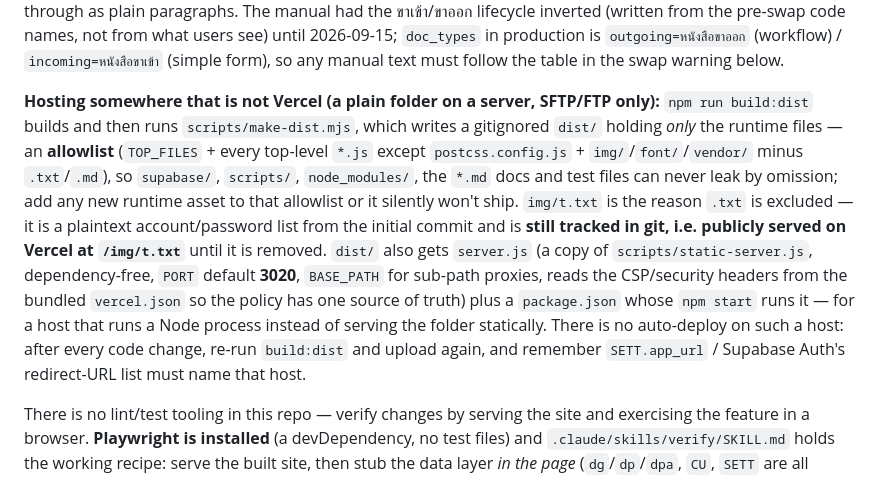
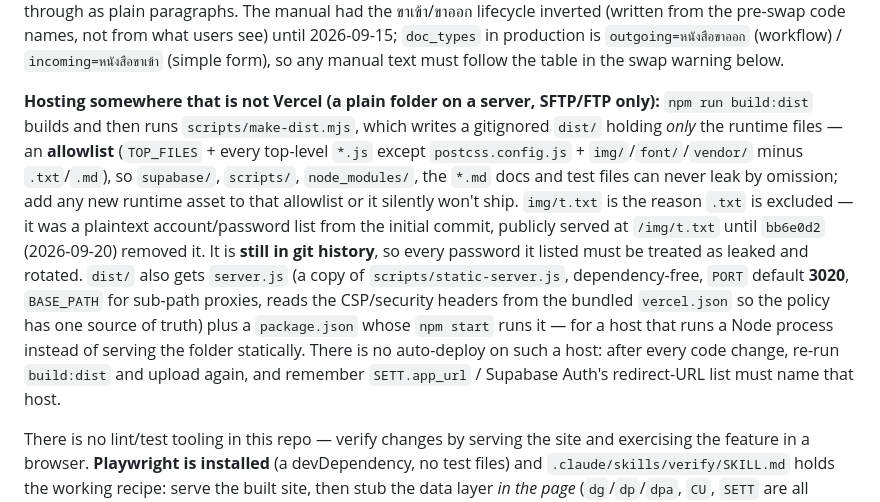
Before and after one commit to kittiya45/SaEDU-Flow-system, a Markdown page: CLAUDE.md, the part around one of its changes. Rendered like a GitHub page.

Commit message:
CLAUDE.md: แก้ข้อมูลที่ล้าสมัย — t.txt ถูกลบแล้ว, Vercel redirect ไปโดเมนคณะ, app_url
Co-Authored-By: Claude Opus 5.5 (1M context) <noreply@anthropic.com>

```diff
--- a/CLAUDE.md
+++ b/CLAUDE.md
@@ -22,7 +22,7 @@ If you're actively changing class names in any `.js` file, run `npm run watch` i
 
 **Per-role Word manuals:** `npm run build:manual` (`scripts/build-manual-docx.mjs`) writes `manual-docx/SAEDU-Flow-คู่มือ-{นิสิต-กนค,อาจารย์,เจ้าหน้าที่}.docx` (gitignored). It does not convert the HTML — it opens `manual.html` in Playwright's Chromium, calls the page's own `applyRole(role)` so the `data-roles`/`.role-content` filtering is exactly what the role picker shows, walks the DOM into a small block model (section / card / steps / flow / table / callout / faq) and builds the document with the `docx` library, embedding the TH SarabunPSK regular face from Word's bundled fonts when present. **`manual.html` is the single source — edit it, then rebuild; never hand-edit the .docx.** A new component class in the manual needs a branch in `extractInPage()` or its text silently falls through as plain paragraphs. The manual had the ขาเข้า/ขาออก lifecycle inverted (written from the pre-swap code names, not from what users see) until 2026-09-15; `doc_types` in production is `outgoing=หนังสือขาออก` (workflow) / `incoming=หนังสือขาเข้า` (simple form), so any manual text must follow the table in the swap warning below.
 
-**Hosting somewhere that is not Vercel (a plain folder on a server, SFTP/FTP only):** `npm run build:dist` builds and then runs `scripts/make-dist.mjs`, which writes a gitignored `dist/` holding *only* the runtime files — an **allowlist** (`TOP_FILES` + every top-level `*.js` except `postcss.config.js` + `img/`/`font/`/`vendor/` minus `.txt`/`.md`), so `supabase/`, `scripts/`, `node_modules/`, the `*.md` docs and test files can never leak by omission; add any new runtime asset to that allowlist or it silently won't ship. `img/t.txt` is the reason `.txt` is excluded — it is a plaintext account/password list from the initial commit and is **still tracked in git, i.e. publicly served on Vercel at `/img/t.txt`** until it is removed. `dist/` also gets `server.js` (a copy of `scripts/static-server.js`, dependency-free, `PORT` default **3020**, `BASE_PATH` for sub-path proxies, reads the CSP/security headers from the bundled `vercel.json` so the policy has one source of truth) plus a `package.json` whose `npm start` runs it — for a host that runs a Node process instead of serving the folder statically. There is no auto-deploy on such a host: after every code change, re-run `build:dist` and upload again, and remember `SETT.app_url` / Supabase Auth's redirect-URL list must name that host.
+**Hosting somewhere that is not Vercel (a plain folder on a server, SFTP/FTP only):** `npm run build:dist` builds and then runs `scripts/make-dist.mjs`, which writes a gitignored `dist/` holding *only* the runtime files — an **allowlist** (`TOP_FILES` + every top-level `*.js` except `postcss.config.js` + `img/`/`font/`/`vendor/` minus `.txt`/`.md`), so `supabase/`, `scripts/`, `node_modules/`, the `*.md` docs and test files can never leak by omission; add any new runtime asset to that allowlist or it silently won't ship. `img/t.txt` is the reason `.txt` is excluded — it was a plaintext account/password list from the initial commit, publicly served at `/img/t.txt` until `bb6e0d2` (2026-09-20) removed it. It is **still in git history**, so every password it listed must be treated as leaked and rotated. `dist/` also gets `server.js` (a copy of `scripts/static-server.js`, dependency-free, `PORT` default **3020**, `BASE_PATH` for sub-path proxies, reads the CSP/security headers from the bundled `vercel.json` so the policy has one source of truth) plus a `package.json` whose `npm start` runs it — for a host that runs a Node process instead of serving the folder statically. There is no auto-deploy on such a host: after every code change, re-run `build:dist` and upload again, and remember `SETT.app_url` / Supabase Auth's redirect-URL list must name that host.
 
 There is no lint/test tooling in this repo — verify changes by serving the site and exercising the feature in a browser. **Playwright is installed** (a devDependency, no test files) and `.claude/skills/verify/SKILL.md` holds the working recipe: serve the built site, then stub the data layer *in the page* (`dg`/`dp`/`dpa`, `CU`, `SETT` are all globals) so the real UI can be driven without a Supabase login. Use it instead of re-deriving a harness. Pure logic helpers (`_signPdfWorkingCopy`, `addWorkingDays`, `_nextDocNum` maths) can also be exercised directly in `node` by `vm.runInContext`-ing the file with a stub global — no DOM needed as long as nothing is called at module top level.
 
```
Also changed, not shown: other parts of CLAUDE.md (+1 -1 lines).
